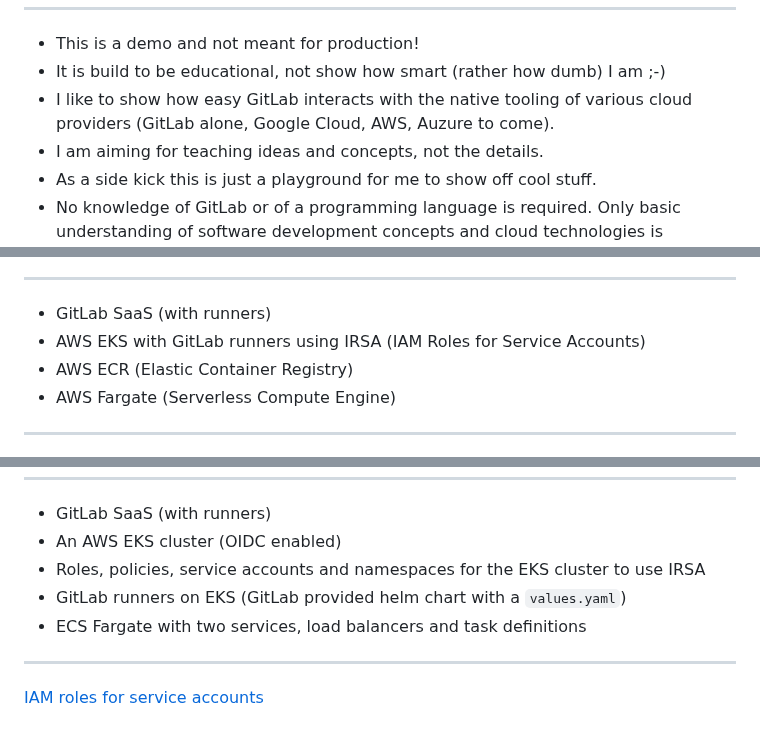
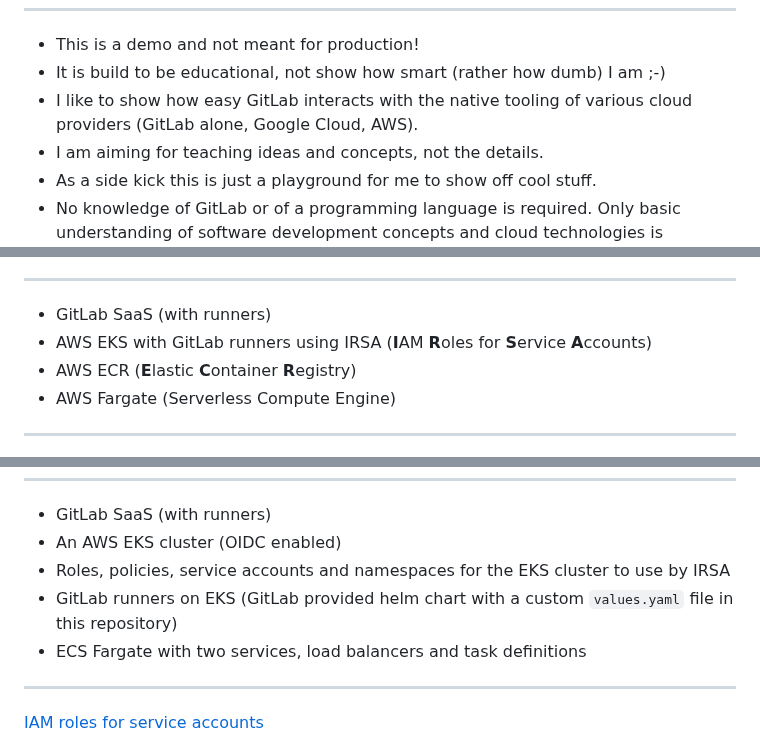
Before and after one commit to cleygraf/paas, a Markdown page: src/slides.md, 3 parts joined by grey strips. Rendered like a GitHub page.

Commit message:
Adjust slides

```diff
--- a/src/slides.md
+++ b/src/slides.md
@@ -136,7 +136,7 @@ According to [Wikipedia](https://en.wikipedia.org/wiki/Platform_as_a_service):
 
 - This is a demo and not meant for production!
 - It is build to be educational, not show how smart (rather how dumb) I am ;-)
-- I like to show how easy GitLab interacts with the native tooling of various cloud providers (GitLab alone, Google Cloud, AWS, Auzure to come).
+- I like to show how easy GitLab interacts with the native tooling of various cloud providers (GitLab alone, Google Cloud, AWS).
 - I am aiming for teaching ideas and concepts, not the details.
 - As a side kick this is just a playground for me to show off cool stuff.
 - No knowledge of GitLab or of a programming language is required. Only basic understanding of software development concepts and cloud technologies is necessary.
@@ -155,8 +155,8 @@ According to [Wikipedia](https://en.wikipedia.org/wiki/Platform_as_a_service):
 <!-- header:  "Architecture - AWS" -->
 
 - GitLab SaaS (with runners)
-- AWS EKS with GitLab runners using IRSA (IAM Roles for Service Accounts)
-- AWS ECR (Elastic Container Registry)
+- AWS EKS with GitLab runners using IRSA (**I**AM **R**oles for **S**ervice **A**ccounts)
+- AWS ECR (**E**lastic **C**ontainer **R**egistry)
 - AWS Fargate (Serverless Compute Engine)
 
 <!-- footer: ![w:36 h:36](./../assets/gitlab-logo.svg) -->
@@ -183,8 +183,8 @@ Works with a trial license!
 
 - GitLab SaaS (with runners)
 - An AWS EKS cluster (OIDC enabled)
-- Roles, policies, service accounts and namespaces for the EKS cluster to use IRSA
-- GitLab runners on EKS (GitLab provided helm chart with a `values.yaml`)
+- Roles, policies, service accounts and namespaces for the EKS cluster to use by IRSA
+- GitLab runners on EKS (GitLab provided helm chart with a custom `values.yaml` file in this repository)
 - ECS Fargate with two services, load balancers and task definitions
 
 <!-- footer: ![w:36 h:36](./../assets/gitlab-logo.svg) -->
```
